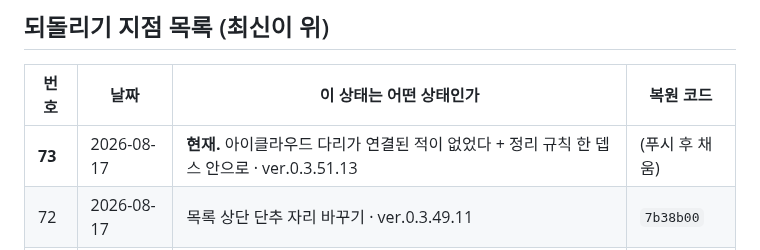
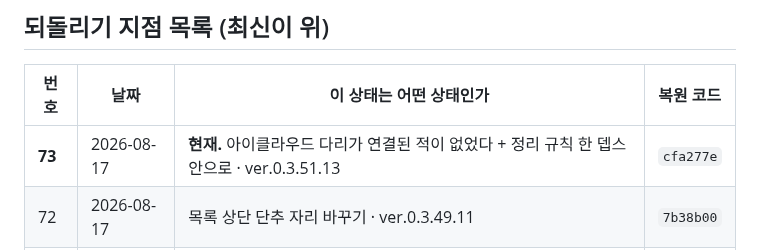
Before and after one commit to ziririt/simpletext-app, a Markdown page: 버전기록.md, the part around the change. Drawn GitHub-style.

Commit message:
버전기록: 복원 코드 채움

```diff
--- a/버전기록.md
+++ b/버전기록.md
@@ -19,7 +19,7 @@
 
 | 번호 | 날짜 | 이 상태는 어떤 상태인가 | 복원 코드 |
 |---|---|---|---|
-| **73** | 2026-08-17 | **현재.** 아이클라우드 다리가 연결된 적이 없었다 + 정리 규칙 한 뎁스 안으로 · ver.0.3.51.13 | (푸시 후 채움) |
+| **73** | 2026-08-17 | **현재.** 아이클라우드 다리가 연결된 적이 없었다 + 정리 규칙 한 뎁스 안으로 · ver.0.3.51.13 | `cfa277e` |
 | 72 | 2026-08-17 | 목록 상단 단추 자리 바꾸기 · ver.0.3.49.11 | `7b38b00` |
 | 71 | 2026-08-17 | 맥에서 잠금 확인 창이 무한 반복되던 것 · ver.0.3.48.10 | `83c0f5a` |
 | 70 | 2026-08-17 | 아이클라우드 — 해석 말고 사실을 띄운다 · ver.0.3.47.9 | `d5ce488` |
```
